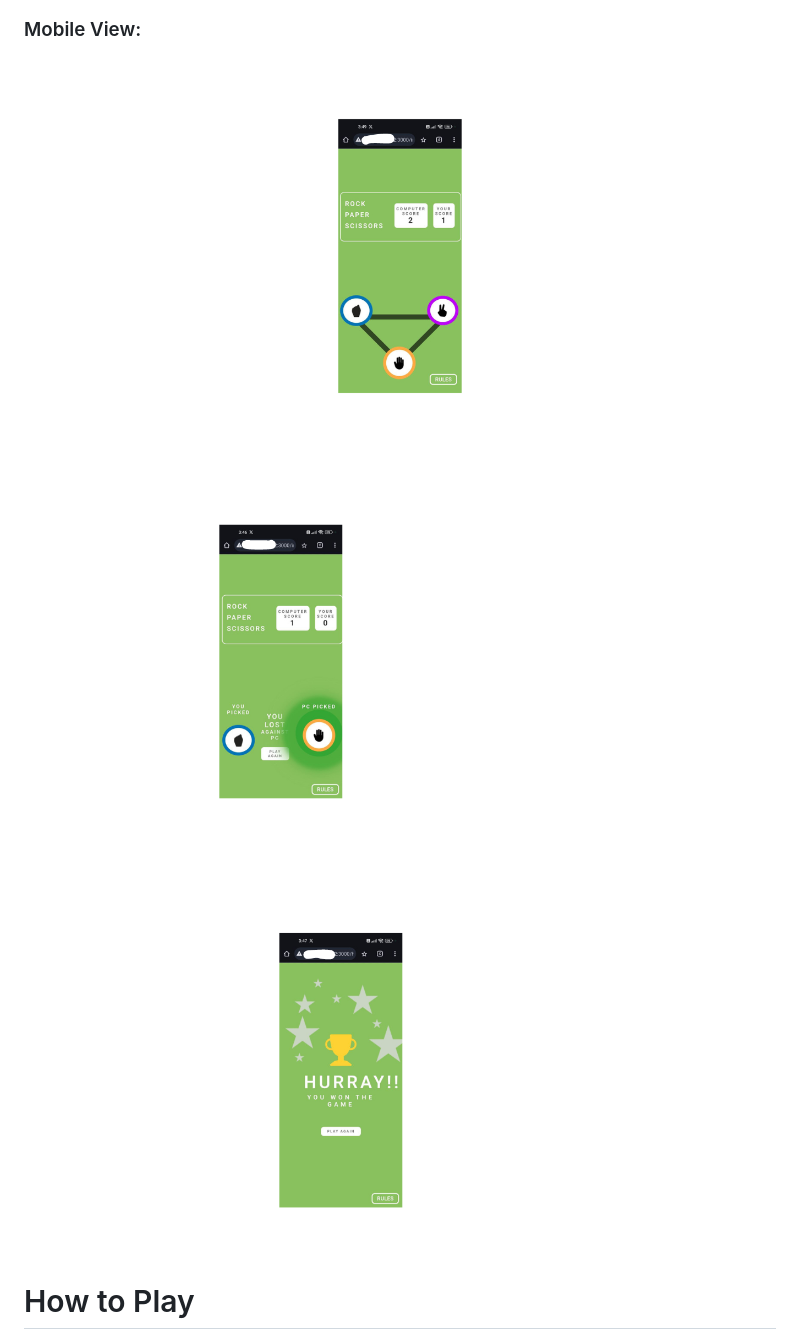
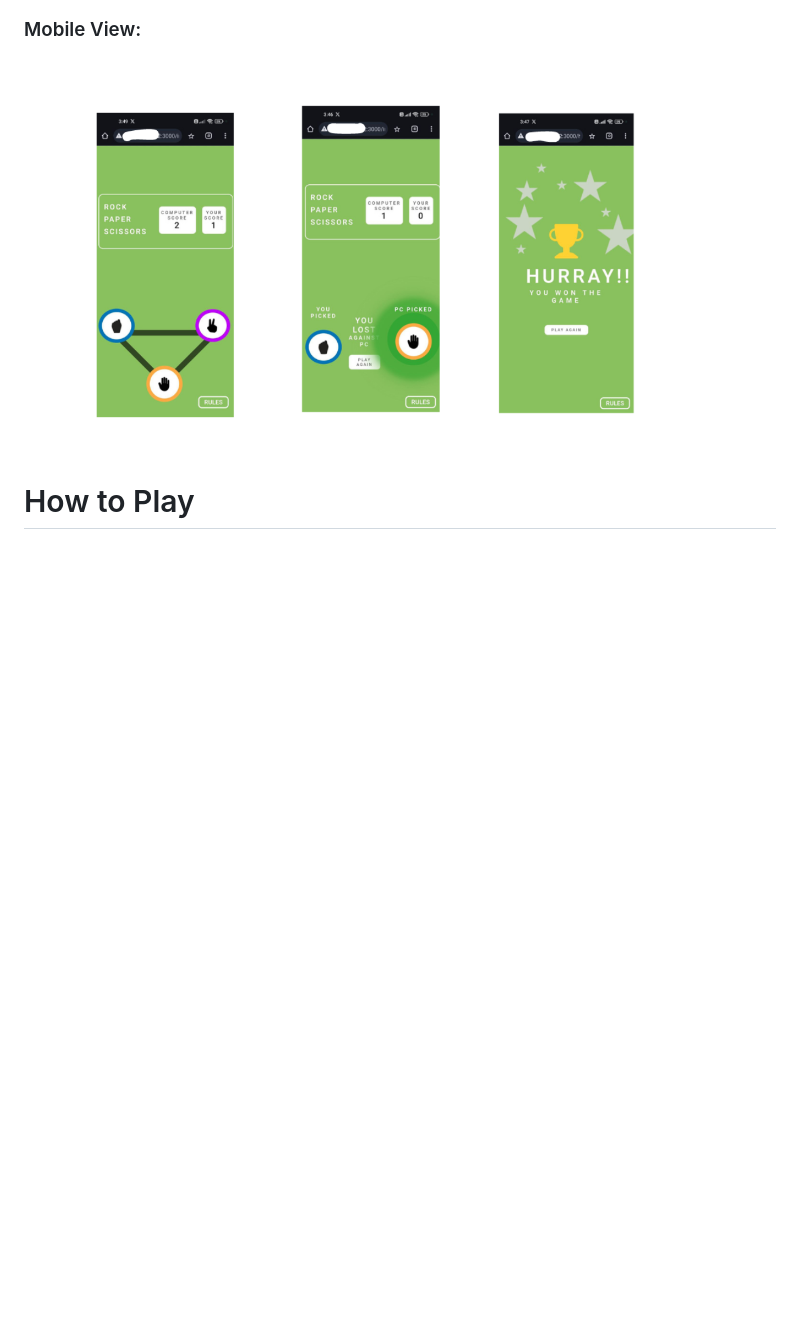
Before and after one commit to arslaan07/Javascript-Major-Module, a Markdown page: README.md, the part around the change. GitHub-like rendering; pictures changed too: screenshots/mobile-view.png (added); blank space fills up the shorter version.

Commit message:
mobile view updated

```diff
--- a/README.md
+++ b/README.md
@@ -21,9 +21,7 @@ This project is a Rock Paper Scissors game created using HTML, CSS, and JavaScri
 ![Desktop View](screenshots/desktopv3.png)
 
 ### Mobile View:
-![Mobile View](screenshots/mobilev1.png)
-![Mobile View](screenshots/mobilev2.png)
-![Mobile View](screenshots/mobilev3.png)
+![Mobile View](screenshots/mobile-view.png)
 
 # How to Play
 
```
